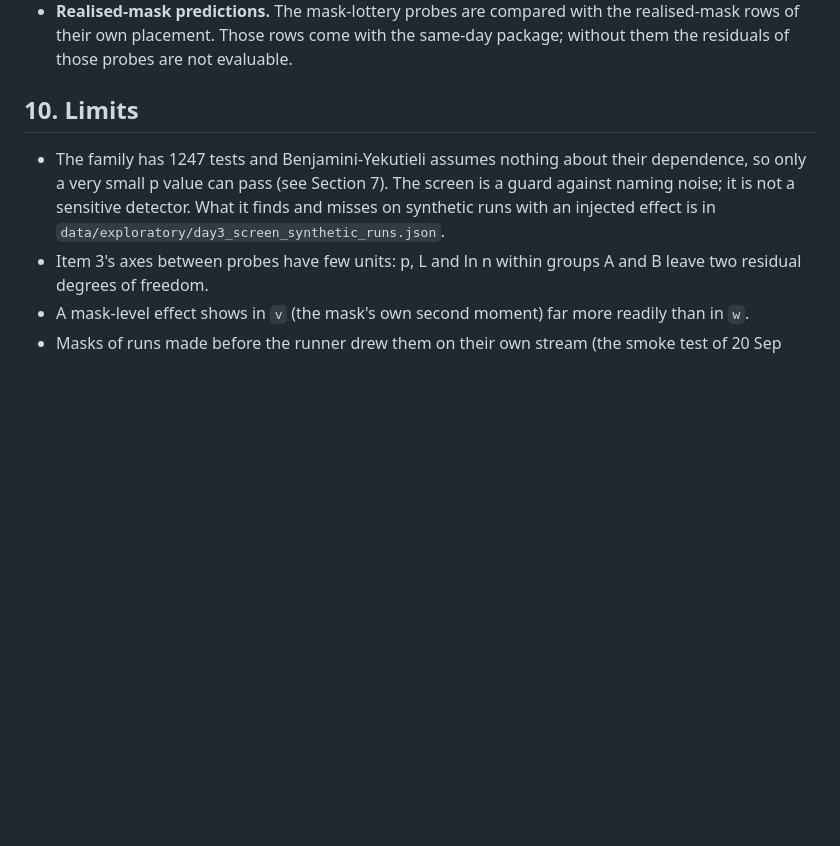
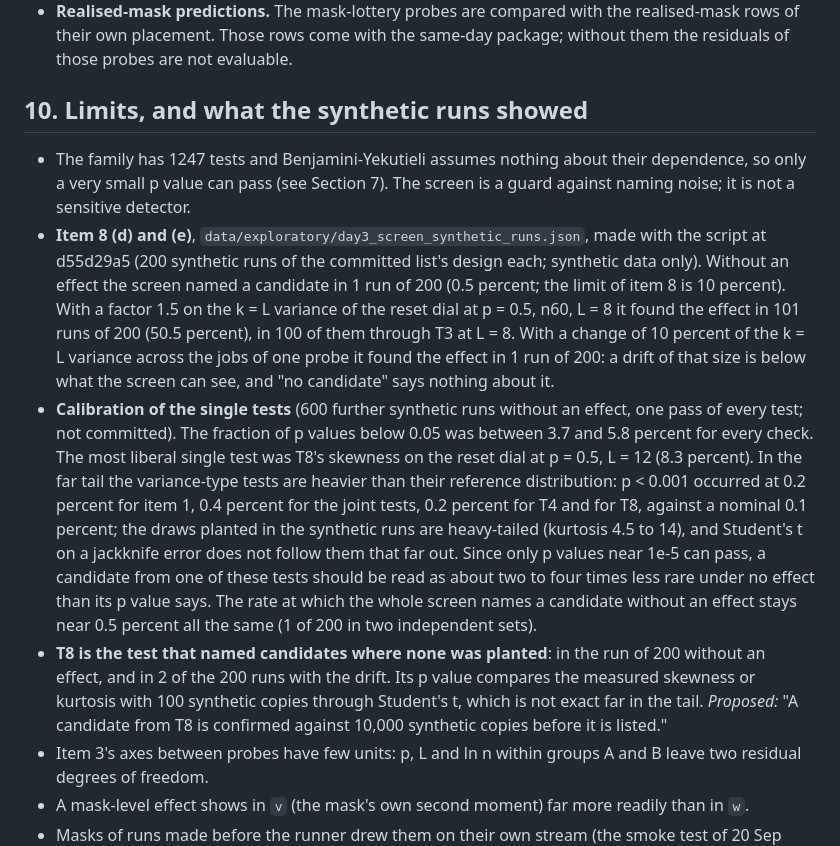
Before and after one commit to SSIT-Q/gradvar-phoenix, a Markdown page: docs/analysis_plans/exploratory_screen_notes.md, the part around the change. GitHub-like rendering; blank space fills up the shorter version.

Commit message:
Exploratory screen notes: what the synthetic runs showed
Section 10 of the notes now states the result of item 8 (d) and (e) from the
committed record, the calibration of the single tests on 600 further synthetic
runs without an effect, and that T8 is the test that named candidates where
none was planted. Notes only: no script, family file, test or record changes.

```diff
--- a/docs/analysis_plans/exploratory_screen_notes.md
+++ b/docs/analysis_plans/exploratory_screen_notes.md
@@ -283,11 +283,29 @@ Each entry: what the plan says, what the script does, and a sentence that could
 - **Realised-mask predictions.** The mask-lottery probes are compared with the realised-mask rows of their own placement. Those
   rows come with the same-day package; without them the residuals of those probes are not evaluable.
 
-## 10. Limits
+## 10. Limits, and what the synthetic runs showed
 
 - The family has 1247 tests and Benjamini-Yekutieli assumes nothing about their dependence, so only a very small p value can
-  pass (see Section 7). The screen is a guard against naming noise; it is not a sensitive detector. What it finds and misses on
-  synthetic runs with an injected effect is in `data/exploratory/day3_screen_synthetic_runs.json`.
+  pass (see Section 7). The screen is a guard against naming noise; it is not a sensitive detector.
+- **Item 8 (d) and (e)**, `data/exploratory/day3_screen_synthetic_runs.json`, made with the script at d55d29a5 (200 synthetic
+  runs of the committed list's design each; synthetic data only). Without an effect the screen named a candidate in 1 run of
+  200 (0.5 percent; the limit of item 8 is 10 percent). With a factor 1.5 on the k = L variance of the reset dial at p = 0.5,
+  n60, L = 8 it found the effect in 101 runs of 200 (50.5 percent), in 100 of them through T3 at L = 8. With a change of 10
+  percent of the k = L variance across the jobs of one probe it found the effect in 1 run of 200: a drift of that size is below
+  what the screen can see, and "no candidate" says nothing about it.
+- **Calibration of the single tests** (600 further synthetic runs without an effect, one pass of every test; not committed).
+  The fraction of p values below 0.05 was between 3.7 and 5.8 percent for every check. The most liberal single test was T8's
+  skewness on the reset dial at p = 0.5, L = 12 (8.3 percent). In the far tail the variance-type tests are heavier than their
+  reference distribution: p < 0.001 occurred at 0.2 percent for item 1, 0.4 percent for the joint tests, 0.2 percent for T4
+  and for T8, against a nominal 0.1 percent; the draws planted in the synthetic runs are heavy-tailed (kurtosis 4.5 to 14), and
+  Student's t on a jackknife error does not follow them that far out. Since only p values near 1e-5 can pass, a candidate from
+  one of these tests should be read as about two to four times less rare under no effect than its p value says. The rate at
+  which the whole screen names a candidate without an effect stays near 0.5 percent all the same (1 of 200 in two independent
+  sets).
+- **T8 is the test that named candidates where none was planted**: in the run of 200 without an effect, and in 2 of the 200
+  runs with the drift. Its p value compares the measured skewness or kurtosis with 100 synthetic copies through Student's t,
+  which is not exact far in the tail. *Proposed:* "A candidate from T8 is confirmed against 10,000 synthetic copies before it
+  is listed."
 - Item 3's axes between probes have few units: p, L and ln n within groups A and B leave two residual degrees of freedom.
 - A mask-level effect shows in `v` (the mask's own second moment) far more readily than in `w`.
 - Masks of runs made before the runner drew them on their own stream (the smoke test of 20 Sep 2026) cannot be rebuilt from the
```
